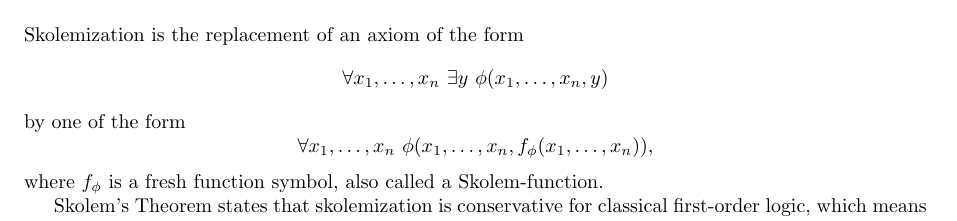
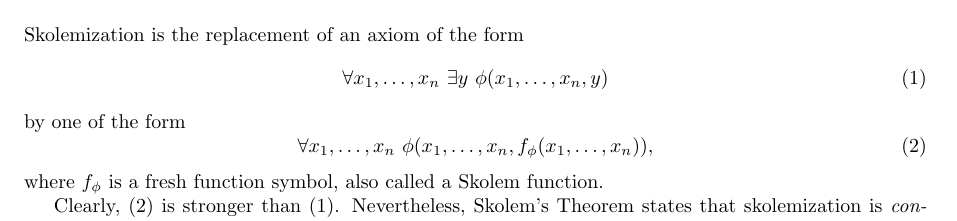
Before and after one commit to marcbezem/skolem, a LaTeX paper (main.tex): part of page 1 of 5, cut so that both start at the same text. Compiled offline with LaTeX, dvips and Ghostscript; a LaTeX package or settings file that is missing is left out.

Commit message:
working on intro

```diff
--- a/main.tex
+++ b/main.tex
@@ -239,10 +239,14 @@ and a new negative answer to a question by Wraith.
 
 \section*{Introduction}
 Skolemization is the replacement of an axiom of the form
-\[\forall\many{x}{n}~\exists y~\phi(\many{x}{n},y)\]
+\begin{equation}\label{allexists}
+\forall\many{x}{n}~\exists y~\phi(\many{x}{n},y)
+\end{equation}
 by one of the form
-\[\forall\many{x}{n}~\phi(\many{x}{n},f_\phi(\many{x}{n})),\]
-where $f_\phi$ is a fresh function symbol, also called a Skolem-function.
+\begin{equation}\label{allfunction}
+\forall\many{x}{n}~\phi(\many{x}{n},f_\phi(\many{x}{n})),
+\end{equation}
+where $f_\phi$ is a fresh function symbol, also called a Skolem function.
 
-Skolem's Theorem states that skolemization is conservative for classical
-first-order logic, which means that ...
+Clearly, (\ref{allfunction}) is stronger than (\ref{allexists}).
+Nevertheless, Skolem's Theorem states that skolemization is \emph{conservative}
```
Also changed, not shown: main.tex (10 more changed lines).
